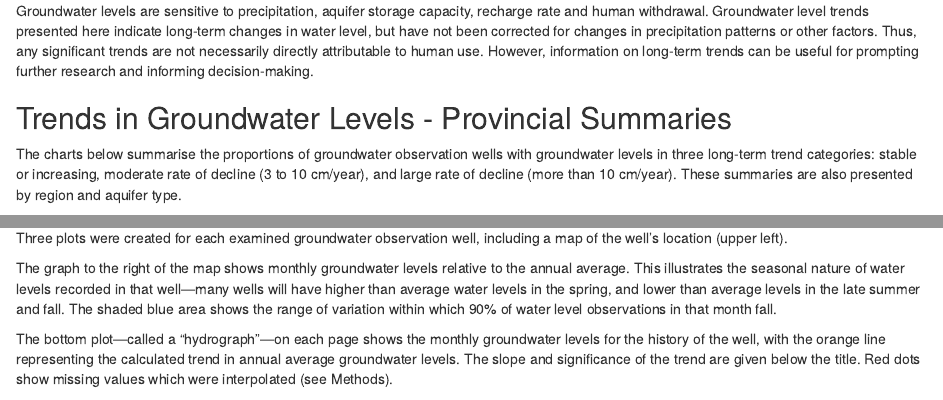
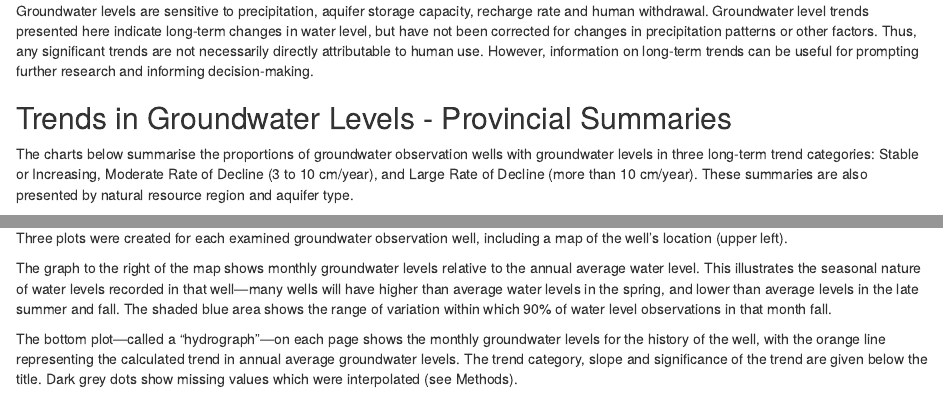
Before and after one commit to bcgov/groundwater-levels-indicator, an R Markdown document (print_ver/gwl.Rmd): the page in a window 1100 px wide, from 610 px down, and a second part further down, joined at a grey line. Rendered offline with R 4.5, knitr and Pandoc, with nearby package versions; drawn as R Markdown's standard HTML page in place of the format the file asks for; some code elsewhere in the file could not run offline.

Commit message:
text edits

```diff
--- a/print_ver/gwl.Rmd
+++ b/print_ver/gwl.Rmd
@@ -120,8 +120,8 @@ prompting further research and informing decision-making.
 ## Trends in Groundwater Levels - Provincial Summaries
 
 The charts below summarise the proportions of groundwater observation wells with
-groundwater levels in three long-term trend categories: stable or increasing, moderate rate of decline (3 to 10 cm/year), and large rate of decline (more than 10 cm/year). These summaries are also presented
-by region and aquifer type.
+groundwater levels in three long-term trend categories: Stable or Increasing, Moderate Rate of Decline (3 to 10 cm/year), and Large Rate of Decline (more than 10 cm/year). These summaries are also presented
+by natural resource region and aquifer type.
 
 \vspace{30pt}
 
@@ -251,7 +251,7 @@ Published and Available On-Line at Environmental Reporting BC (`r updateDate`):
 Three plots were created for each examined groundwater observation well, including a map of the well’s location (upper left).
 
 The graph to the right of the map shows monthly groundwater levels
-relative to the annual average. This illustrates the seasonal nature of
+relative to the annual average water level. This illustrates the seasonal nature of
 water levels recorded in that well&mdash;many wells will have higher than
 average water levels in the spring, and lower than average levels in the
 late summer and fall. The shaded blue area shows the range of variation
@@ -260,7 +260,7 @@ within which 90% of water level observations in that month fall.
 The bottom plot&mdash;called a "hydrograph"&mdash;on each page shows the monthly
 groundwater levels for the history of the well, with the orange line
 representing the calculated trend in annual average groundwater levels.
-The slope and significance of the trend are given below the title. Red
+The trend category, slope and significance of the trend are given below the title. Dark grey
 dots show missing values which were interpolated (see Methods).
 
 \newpage
```
